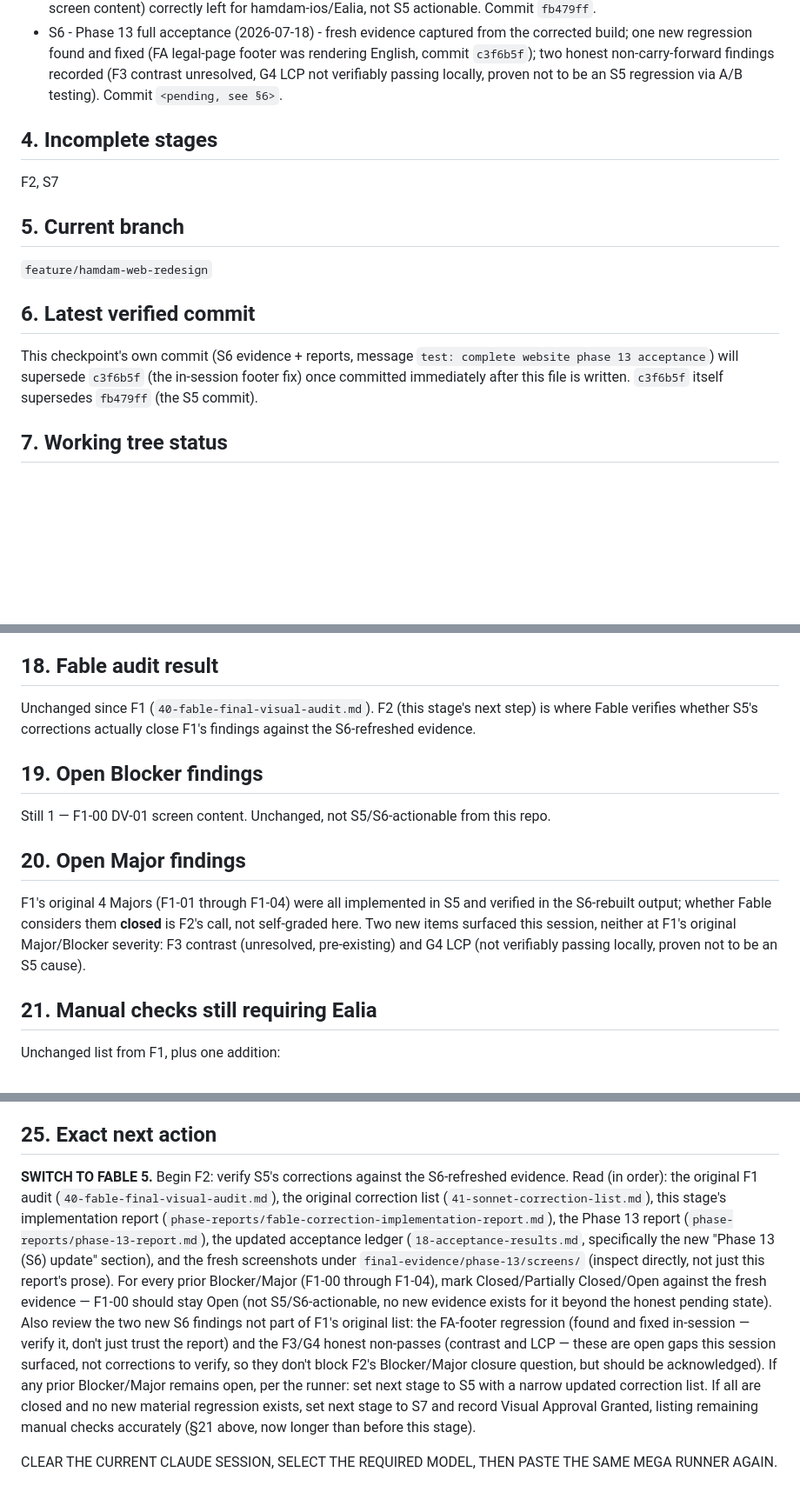
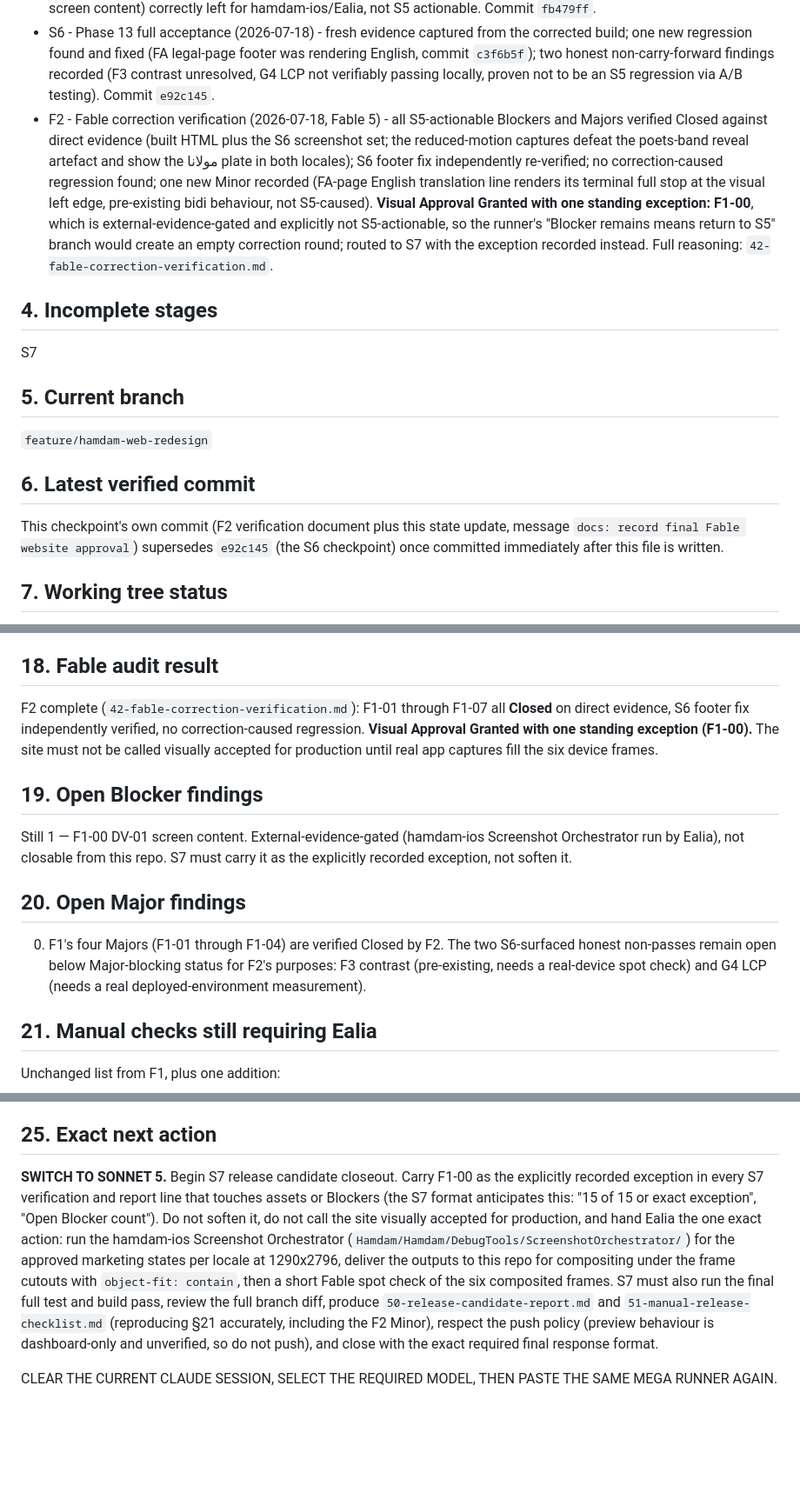
Before and after one commit to ealiaaziz/hamdam-website, a Markdown page: docs/website-redesign/FINAL-COMPLETION-STATE.md, 3 parts joined by grey strips. Shown at 87% size. Drawn GitHub-style; blank space fills up the shorter version.

```diff
--- a/docs/website-redesign/FINAL-COMPLETION-STATE.md
+++ b/docs/website-redesign/FINAL-COMPLETION-STATE.md
@@ -24,18 +24,28 @@ mega runner again.
   build; one new regression found and fixed (FA legal-page footer was rendering English,
   commit `c3f6b5f`); two honest non-carry-forward findings recorded (F3 contrast unresolved,
   G4 LCP not verifiably passing locally, proven not to be an S5 regression via A/B testing).
-  Commit `<pending, see §6>`.
+  Commit `e92c145`.
+- F2 - Fable correction verification (2026-07-18, Fable 5) - all S5-actionable Blockers and
+  Majors verified Closed against direct evidence (built HTML plus the S6 screenshot set; the
+  reduced-motion captures defeat the poets-band reveal artefact and show the مولانا plate in
+  both locales); S6 footer fix independently re-verified; no correction-caused regression
+  found; one new Minor recorded (FA-page English translation line renders its terminal full
+  stop at the visual left edge, pre-existing bidi behaviour, not S5-caused). **Visual
+  Approval Granted with one standing exception: F1-00**, which is external-evidence-gated
+  and explicitly not S5-actionable, so the runner's "Blocker remains means return to S5"
+  branch would create an empty correction round; routed to S7 with the exception recorded
+  instead. Full reasoning: `42-fable-correction-verification.md`.
 
 ## 4. Incomplete stages
-F2, S7
+S7
 
 ## 5. Current branch
 `feature/hamdam-web-redesign`
 
 ## 6. Latest verified commit
-This checkpoint's own commit (S6 evidence + reports, message `test: complete website phase 13
-acceptance`) will supersede `c3f6b5f` (the in-session footer fix) once committed immediately
-after this file is written. `c3f6b5f` itself supersedes `fb479ff` (the S5 commit).
+This checkpoint's own commit (F2 verification document plus this state update, message
+`docs: record final Fable website approval`) supersedes `e92c145` (the S6 checkpoint) once
+committed immediately after this file is written.
 
 ## 7. Working tree status
 Clean after the S6 commit: `18-acceptance-results.md` update, `phase-reports/phase-13-report.md`,
@@ -104,19 +114,21 @@ scroll-through check or a product decision, not a mechanical fix). Full gate-by-
 from Phase 12/S4/F1 is in the ledger; not repeated here.
 
 ## 18. Fable audit result
-Unchanged since F1 (`40-fable-final-visual-audit.md`). F2 (this stage's next step) is where
-Fable verifies whether S5's corrections actually close F1's findings against the S6-refreshed
-evidence.
+F2 complete (`42-fable-correction-verification.md`): F1-01 through F1-07 all **Closed** on
+direct evidence, S6 footer fix independently verified, no correction-caused regression.
+**Visual Approval Granted with one standing exception (F1-00).** The site must not be called
+visually accepted for production until real app captures fill the six device frames.
 
 ## 19. Open Blocker findings
-Still 1 — F1-00 DV-01 screen content. Unchanged, not S5/S6-actionable from this repo.
+Still 1 — F1-00 DV-01 screen content. External-evidence-gated (hamdam-ios Screenshot
+Orchestrator run by Ealia), not closable from this repo. S7 must carry it as the explicitly
+recorded exception, not soften it.
 
 ## 20. Open Major findings
-F1's original 4 Majors (F1-01 through F1-04) were all implemented in S5 and verified in the
-S6-rebuilt output; whether Fable considers them **closed** is F2's call, not self-graded here.
-Two new items surfaced this session, neither at F1's original Major/Blocker severity: F3
-contrast (unresolved, pre-existing) and G4 LCP (not verifiably passing locally, proven not to
-be an S5 cause).
+0. F1's four Majors (F1-01 through F1-04) are verified Closed by F2. The two S6-surfaced
+honest non-passes remain open below Major-blocking status for F2's purposes: F3 contrast
+(pre-existing, needs a real-device spot check) and G4 LCP (needs a real deployed-environment
+measurement).
 
 ## 21. Manual checks still requiring Ealia
 Unchanged list from F1, plus one addition:
@@ -155,23 +170,19 @@ Nothing merged. `main` untouched.
 Nothing deployed.
 
 ## 25. Exact next action
-**SWITCH TO FABLE 5.** Begin F2: verify S5's corrections against the S6-refreshed evidence.
-Read (in order): the original F1 audit (`40-fable-final-visual-audit.md`), the original
-correction list (`41-sonnet-correction-list.md`), this stage's implementation report
-(`phase-reports/fable-correction-implementation-report.md`), the Phase 13 report
-(`phase-reports/phase-13-report.md`), the updated acceptance ledger (`18-acceptance-results.md`,
-specifically the new "Phase 13 (S6) update" section), and the fresh screenshots under
-`final-evidence/phase-13/screens/` (inspect directly, not just this report's prose). For every
-prior Blocker/Major (F1-00 through F1-04), mark Closed/Partially Closed/Open against the fresh
-evidence — F1-00 should stay Open (not S5/S6-actionable, no new evidence exists for it beyond
-the honest pending state). Also review the two new S6 findings not part of F1's original list:
-the FA-footer regression (found and fixed in-session — verify it, don't just trust the report)
-and the F3/G4 honest non-passes (contrast and LCP — these are open gaps this session
-surfaced, not corrections to verify, so they don't block F2's Blocker/Major closure question,
-but should be acknowledged). If any prior Blocker/Major remains open, per the runner: set next
-stage to S5 with a narrow updated correction list. If all are closed and no new material
-regression exists, set next stage to S7 and record Visual Approval Granted, listing remaining
-manual checks accurately (§21 above, now longer than before this stage).
+**SWITCH TO SONNET 5.** Begin S7 release candidate closeout. Carry F1-00 as the explicitly
+recorded exception in every S7 verification and report line that touches assets or Blockers
+(the S7 format anticipates this: "15 of 15 or exact exception", "Open Blocker count"). Do
+not soften it, do not call the site visually accepted for production, and hand Ealia the one
+exact action: run the hamdam-ios Screenshot Orchestrator
+(`Hamdam/Hamdam/DebugTools/ScreenshotOrchestrator/`) for the approved marketing states per
+locale at 1290x2796, deliver the outputs to this repo for compositing under the frame
+cutouts with `object-fit: contain`, then a short Fable spot check of the six composited
+frames. S7 must also run the final full test and build pass, review the full branch diff,
+produce `50-release-candidate-report.md` and `51-manual-release-checklist.md` (reproducing
+§21 accurately, including the F2 Minor), respect the push policy (preview behaviour is
+dashboard-only and unverified, so do not push), and close with the exact required final
+response format.
 
 CLEAR THE CURRENT CLAUDE SESSION, SELECT THE REQUIRED MODEL, THEN PASTE THE SAME MEGA RUNNER
 AGAIN.
```
Also changed, not shown: other parts of docs/website-redesign/FINAL-COMPLETION-STATE.md (+6 -3 lines), docs/website-redesign/42-fable-correction-verification.md (added, +196 -0 lines).
